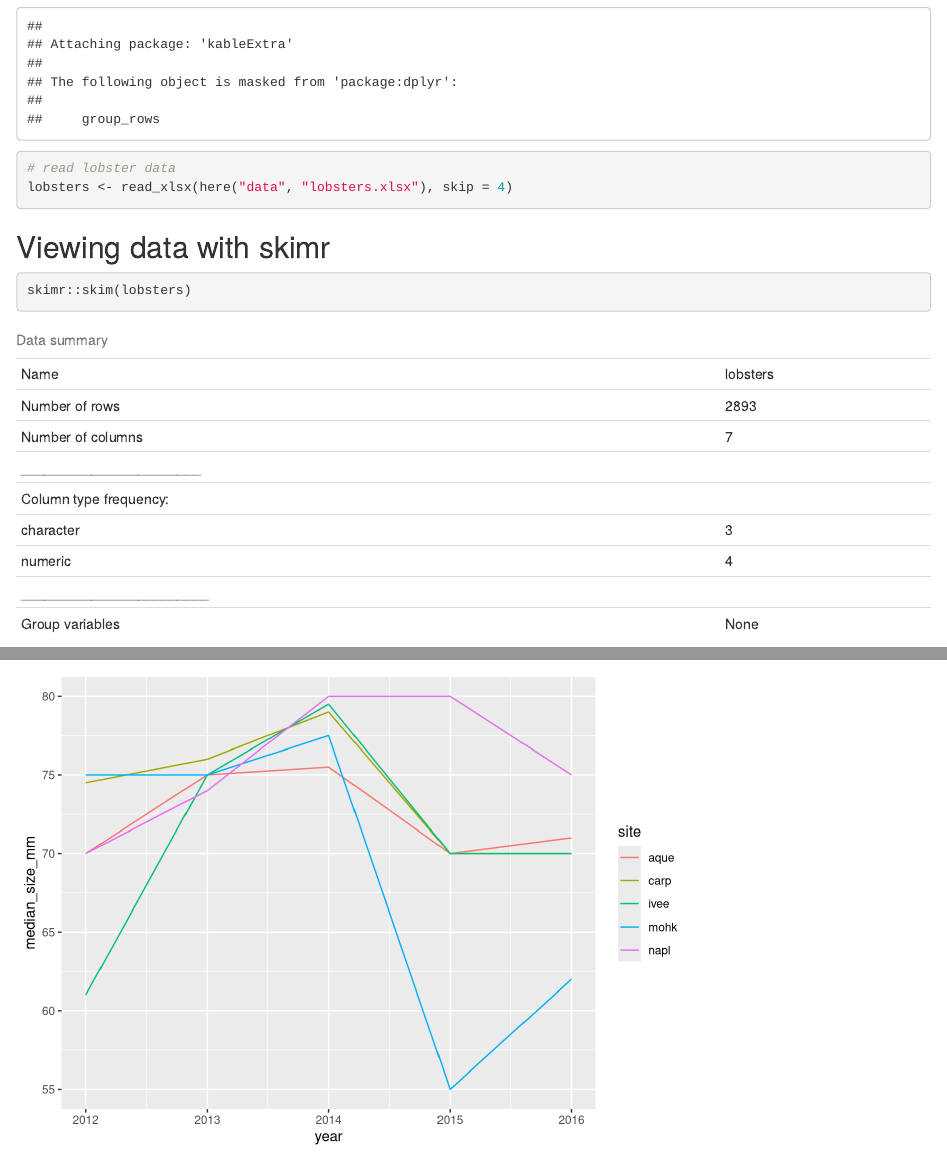
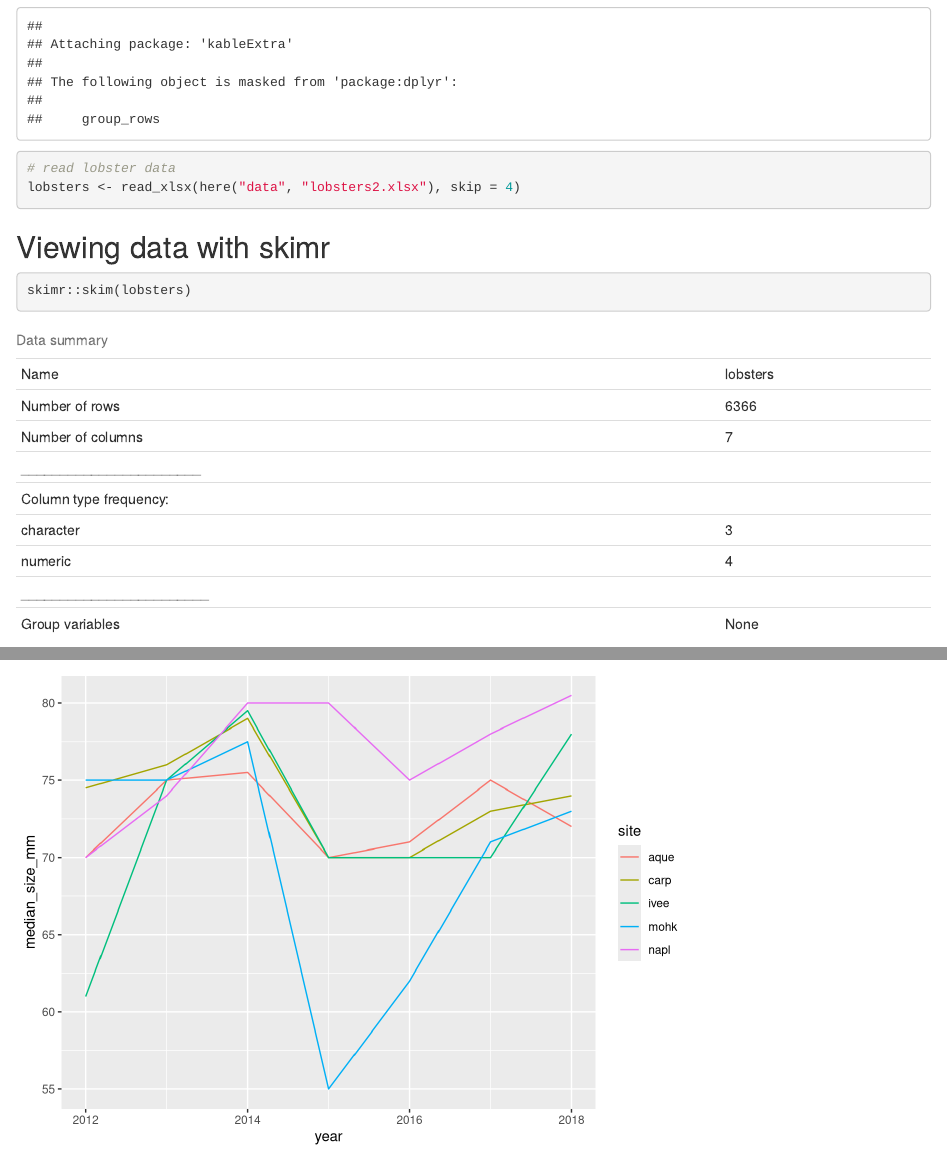
Before and after one commit to hforsythe/r-workshop2, an R Markdown document (pivot_lobsters.Rmd): the page in a window 1100 px wide, from 610 px down, and a second part further down, joined at a grey line. Rendered offline with R 4.5, knitr and Pandoc, with nearby package versions.

Commit message:
Update for new lobster2 data

````diff
--- a/pivot_lobsters.Rmd
+++ b/pivot_lobsters.Rmd
@@ -15,7 +15,7 @@ library(skimr) #install.packages("skimr")
 library(kableExtra) # install.packages("kableExtra")
 
 # read lobster data
-lobsters <- read_xlsx(here("data", "lobsters.xlsx"), skip = 4)
+lobsters <- read_xlsx(here("data", "lobsters2.xlsx"), skip = 4)
 ```
 
 ## Viewing data with skimr
````
Also changed, not shown: figures/lobsters-plot.png, pivot_lobsters.html.
